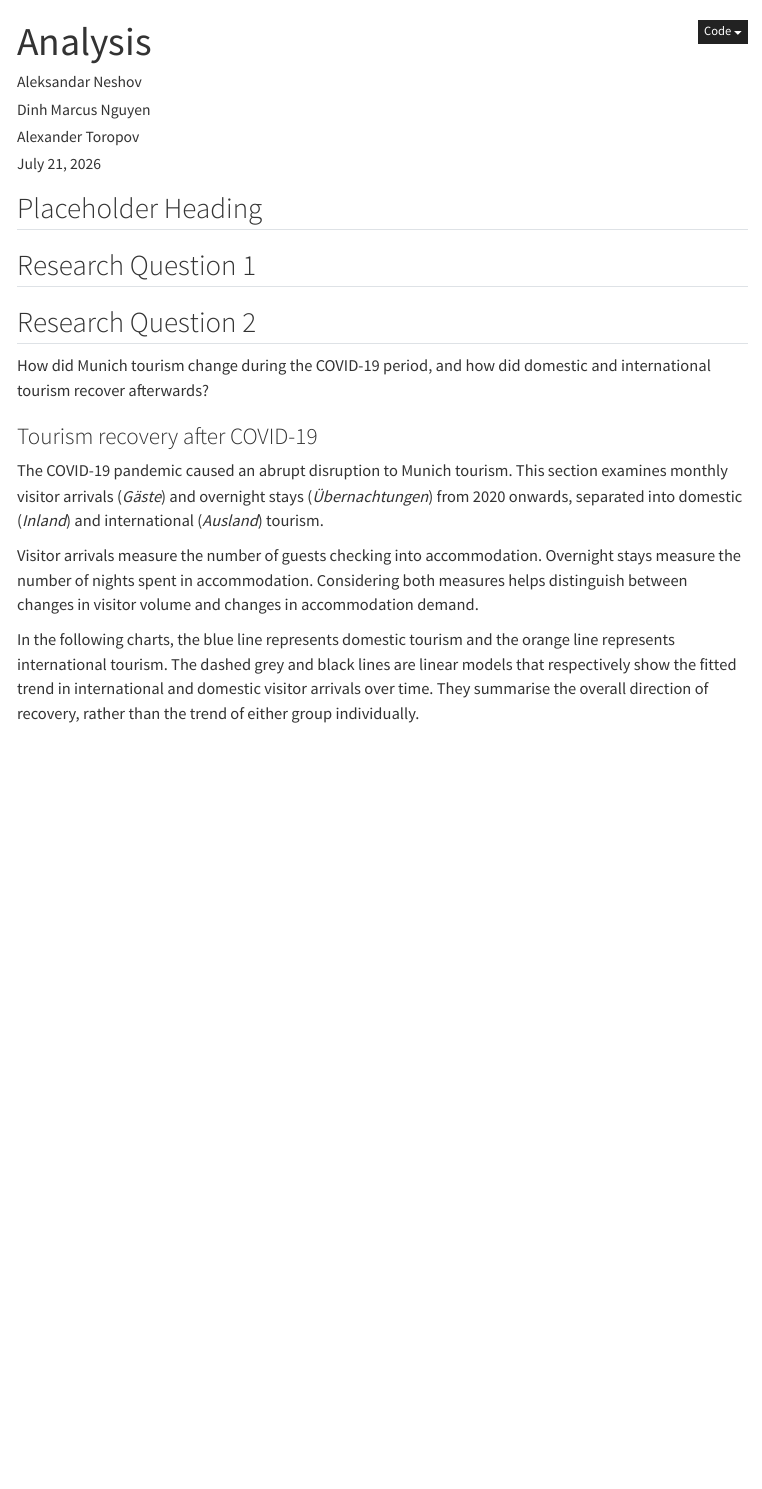
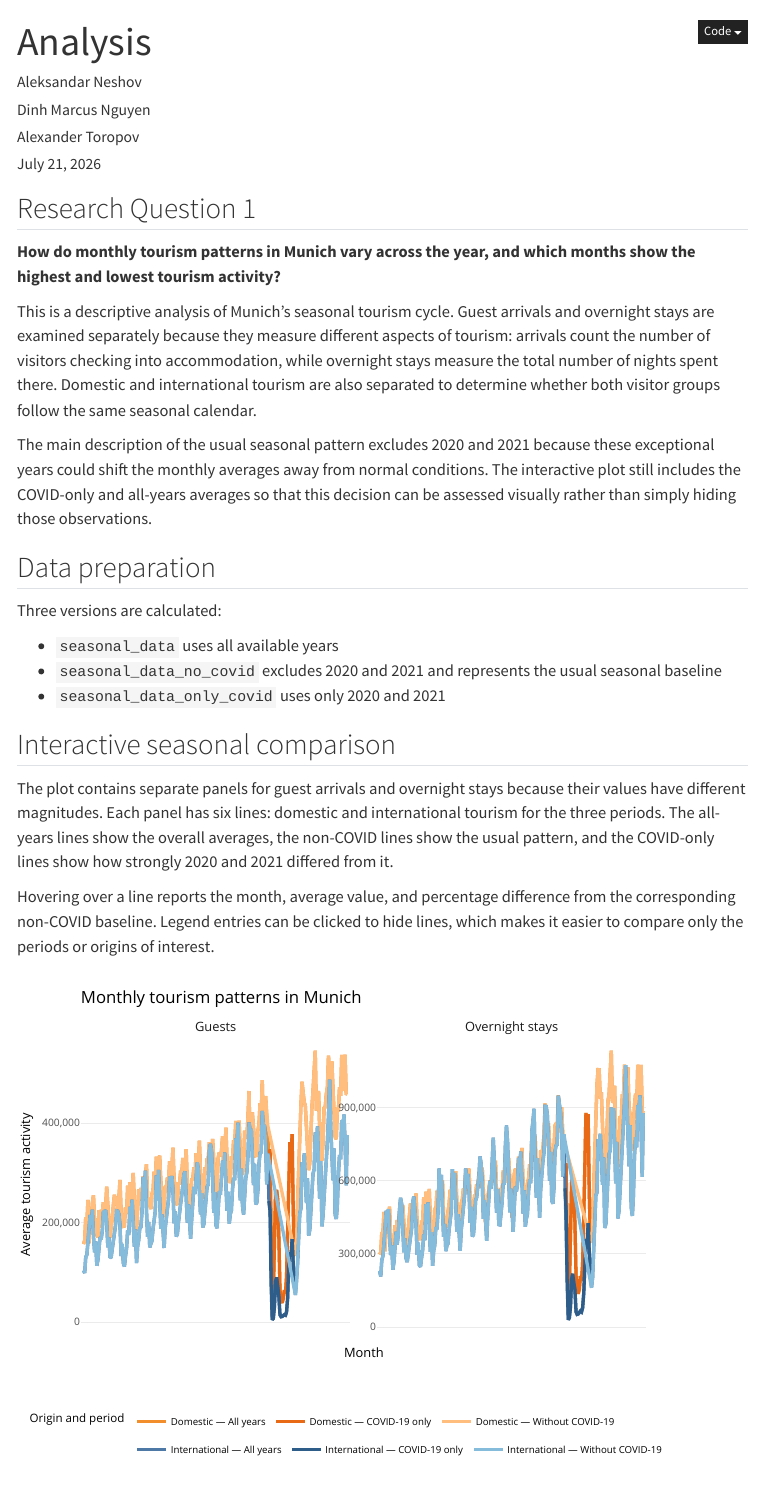
Before and after one commit to aneshov/StatsGroupProject, a Quarto document (pages/analysis.qmd): the page in a window 1100 px wide, from its top. Rendered offline with R 4.5, knitr and Pandoc in place of Quarto, with nearby package versions; some code elsewhere in the file could not run offline; menus at the side of the page are left out.

Commit message:
Rq1 (#13)
* Update analysis.qmd

* Scripts Refactoring

* fixed coding errors

````diff
--- a/pages/analysis.qmd
+++ b/pages/analysis.qmd
@@ -13,6 +13,33 @@
 date: today
 ---
 
-## Placeholder Heading
+## Research Question 1
 
-## Research Question 1
+**How do monthly tourism patterns in Munich vary across the year, and which months show the highest and lowest tourism activity?**
+
+This is a descriptive analysis of Munich's seasonal tourism cycle. Guest arrivals and overnight stays are examined separately because they measure different aspects of tourism: arrivals count the number of visitors checking into accommodation, while overnight stays measure the total number of nights spent there. Domestic and international tourism are also separated to determine whether both visitor groups follow the same seasonal calendar.
+
+The main description of the usual seasonal pattern excludes 2020 and 2021 because these exceptional years could shift the monthly averages away from normal conditions. The interactive plot still includes the COVID-only and all-years averages so that this decision can be assessed visually rather than simply hiding those observations.
+
+## Data preparation
+
+Three versions are calculated:
+
+- `seasonal_data` uses all available years
+- `seasonal_data_no_covid` excludes 2020 and 2021 and represents the usual seasonal baseline
+- `seasonal_data_only_covid` uses only 2020 and 2021
+
+## Interactive seasonal comparison
+
+The plot contains separate panels for guest arrivals and overnight stays because their values have different magnitudes. Each panel has six lines: domestic and international tourism for the three periods. The all-years lines show the overall averages, the non-COVID lines show the usual pattern, and the COVID-only lines show how strongly 2020 and 2021 differed from it.
+
+Hovering over a line reports the month, average value, and percentage difference from the corresponding non-COVID baseline. Legend entries can be clicked to hide lines, which makes it easier to compare only the periods or origins of interest.
+
+```{r}
+#| echo: false
+#| warning: false
+#| message: false
+
+source("scripts/rq1/seasonal_comparison_plot.r")
+
+interactive_plot
--- /dev/null
+++ b/scripts/rq1/prepare_seasonal_data.r
@@ -0,0 +1,10 @@
+library(dplyr)
+library(ggplot2)
+library(plotly)
+library(tsibble)
+library(gt)
+
+toursim_data <- readRDS("data/processed/tourism_clean.rds")
+
+summarise_seasonal_data <- function(data) {
+  data %>%
@@ -0,0 +16,14 @@
+      .groups = "drop"
+    )
+}
+
+seasonal_data <- toursim_data %>%
+  summarise_seasonal_data()
+
+seasonal_data_no_covid <- toursim_data %>%
+  filter(!JAHR %in% c(2020, 2021)) %>%
+  summarise_seasonal_data()
+
+seasonal_data_only_covid <- toursim_data %>%
+  filter(JAHR %in% c(2020, 2021)) %>%
+  summarise_seasonal_data()
--- /dev/null
+++ b/scripts/rq1/seasonal_comparison_plot.r
@@ -0,0 +1,5 @@
+source("scripts/rq1/prepare_seasonal_data.r")
+
+baseline_data <- seasonal_data_no_covid %>%
+  select(
+    month,
@@ -0,0 +11,59 @@
+plot_data <- bind_rows(
+  "All years" = seasonal_data,
+  "Without COVID-19" = seasonal_data_no_covid,
+  "COVID-19 only" = seasonal_data_only_covid,
+  .id = "period"
+) %>%
+  left_join(
+    baseline_data,
+    by = c("month", "MONATSZAHL", "AUSPRAEGUNG")
+  ) %>%
+  mutate(
+    period = factor(
+      period,
+      levels = c(
+        "All years",
+        "Without COVID-19",
+        "COVID-19 only"
+      )
+    ),
+    measure = factor(
+      recode(
+        MONATSZAHL,
+        "Gäste" = "Guests",
+        "Übernachtungen" = "Overnight stays"
+      ),
+      levels = c("Guests", "Overnight stays")
+    ),
+    origin = recode(
+      AUSPRAEGUNG,
+      "Inland" = "Domestic",
+      "Ausland" = "International"
+    ),
+    series = paste(origin, period, sep = " — "),
+    change_from_baseline = 100 * (mean_wert / baseline_wert - 1)
+  )
+
+covid_comparison_plot <- ggplot(
+  plot_data,
+  aes(
+    x = month,
+    y = mean_wert,
+    color = series,
+    group = series,
+    text = paste0(
+      "Measure: ", measure,
+      "<br>Origin: ", origin,
+      "<br>Period: ", period,
+      "<br>Month: ", month.name[month],
+      "<br>Average: ", scales::comma(round(mean_wert)),
+      "<br>Difference from non-COVID baseline: ",
+      scales::percent(change_from_baseline / 100, accuracy = 0.1)
+    )
+  )
+) +
+  geom_line(linewidth = 0.9) +
+  facet_wrap(
+    ~measure,
+    scales = "free_y",
+    ncol = 2
@@ -0,0 +80,15 @@
+    values = c(
+      "International — All years" = "#4E79A7",
+      "International — Without COVID-19" = "#86BCDB",
+      "International — COVID-19 only" = "#2F5D8A",
+      "Domestic — All years" = "#F28E2B",
+      "Domestic — Without COVID-19" = "#FFBE7D",
+      "Domestic — COVID-19 only" = "#E86A17"
+    )
+  ) +
+  labs(
+    title = "Monthly tourism patterns in Munich",
+    subtitle = "Hover for details; click legend entries to hide or show series",
+    x = "Month",
+    y = "Average tourism activity",
+    color = "Origin and period"
@@ -0,0 +108,7 @@
+    plot.title.position = "plot",
+    plot.margin = margin(8, 8, 8, 8),
+    panel.spacing.x = grid::unit(0.3, "lines")
+  )
+
+interactive_plot <- ggplotly(
+  covid_comparison_plot,
@@ -0,0 +120,2 @@
+interactive_plot <- plotly::layout(
+  interactive_plot,
@@ -0,0 +125,5 @@
+  legend = list(
+    orientation = "h",
+    x = 0.5,
+    xanchor = "center",
+    y = -0.25,
@@ -0,0 +138,5 @@
+interactive_plot <- plotly::config(
+  interactive_plot,
+  displaylogo = FALSE,
+  responsive = TRUE
+)
--- /dev/null
+++ b/scripts/rq1/seasonal_extremes_table.r
@@ -0,0 +1,45 @@
+source("scripts/rq1/prepare_seasonal_data.r")
+
+seasonal_extremes <- seasonal_data_no_covid %>%
+  group_by(MONATSZAHL, AUSPRAEGUNG) %>%
+  summarise(
+    highest_month = month.name[month[which.max(mean_wert)]],
+    highest_value = round(max(mean_wert)),
+    lowest_month = month.name[month[which.min(mean_wert)]],
+    lowest_value = round(min(mean_wert)),
+    .groups = "drop"
+  ) %>%
+  transmute(
+    measure = recode(
+      MONATSZAHL,
+      "Gäste" = "Guests",
+      "Übernachtungen" = "Overnight stays"
+    ),
+    origin = recode(
+      AUSPRAEGUNG,
+      "Inland" = "Domestic",
+      "Ausland" = "International"
+    ),
+    highest_month,
+    highest_value,
+    lowest_month,
+    lowest_value
+  )
+
+seasonal_extremes_table <- seasonal_extremes %>%
+  gt() %>%
+  tab_header(
+    title = "Highest and lowest tourism months",
+    subtitle = "Monthly averages excluding 2020 and 2021"
+  ) %>%
+  cols_label(
+    measure = "Tourism measure",
+    origin = "Visitor origin",
+    highest_month = "Highest month",
+    highest_value = "Highest average",
+    lowest_month = "Lowest month",
+    lowest_value = "Lowest average"
+  ) %>%
+  fmt_number(
+    columns = c(highest_value, lowest_value),
+    decimals = 0,
````
Also changed, not shown: pages/analysis.qmd (29 more changed lines), scripts/rq1/prepare_seasonal_data.r (5 more changed lines), scripts/rq1/seasonal_comparison_plot.r (44 more changed lines), scripts/rq1/seasonal_extremes_table.r (9 more changed lines).
